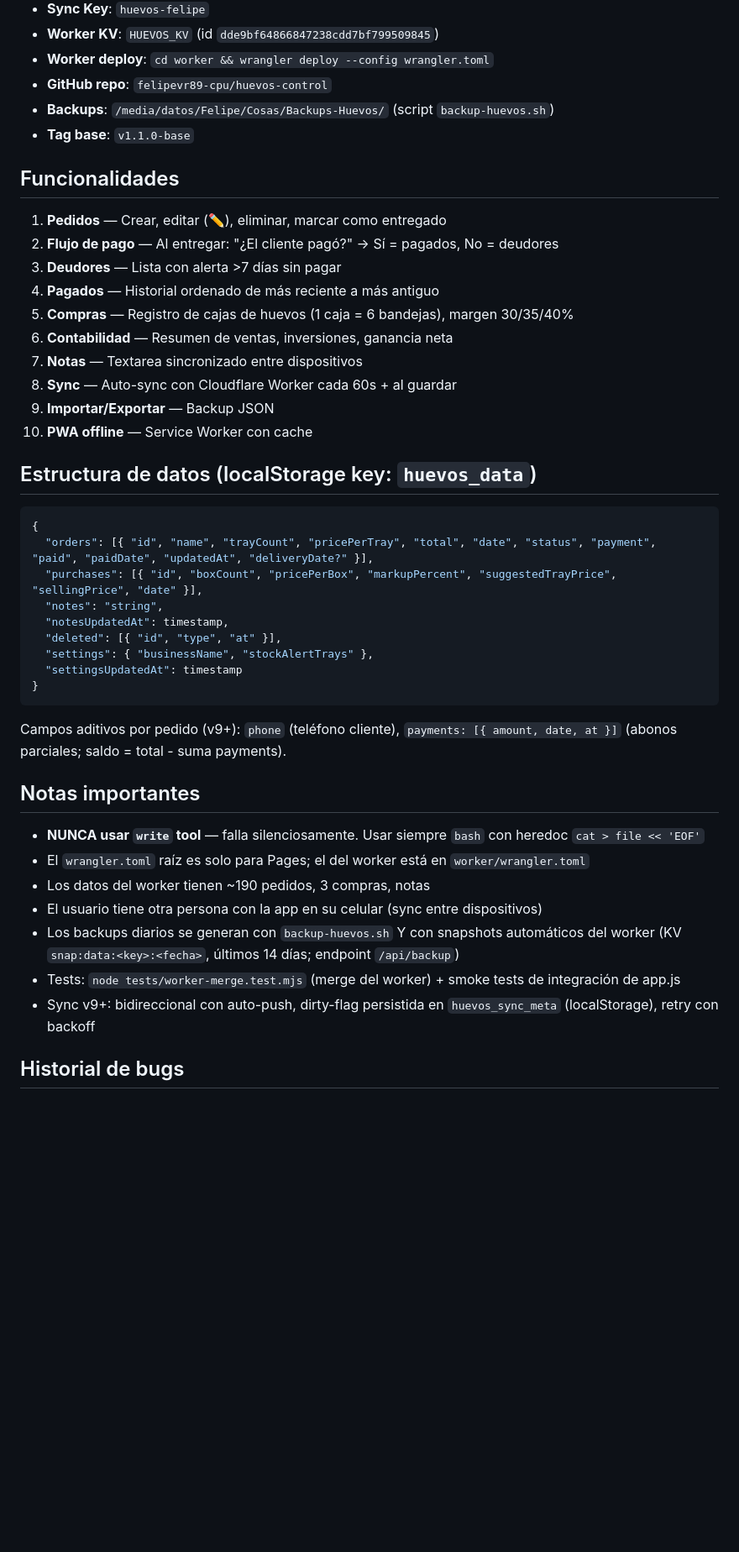
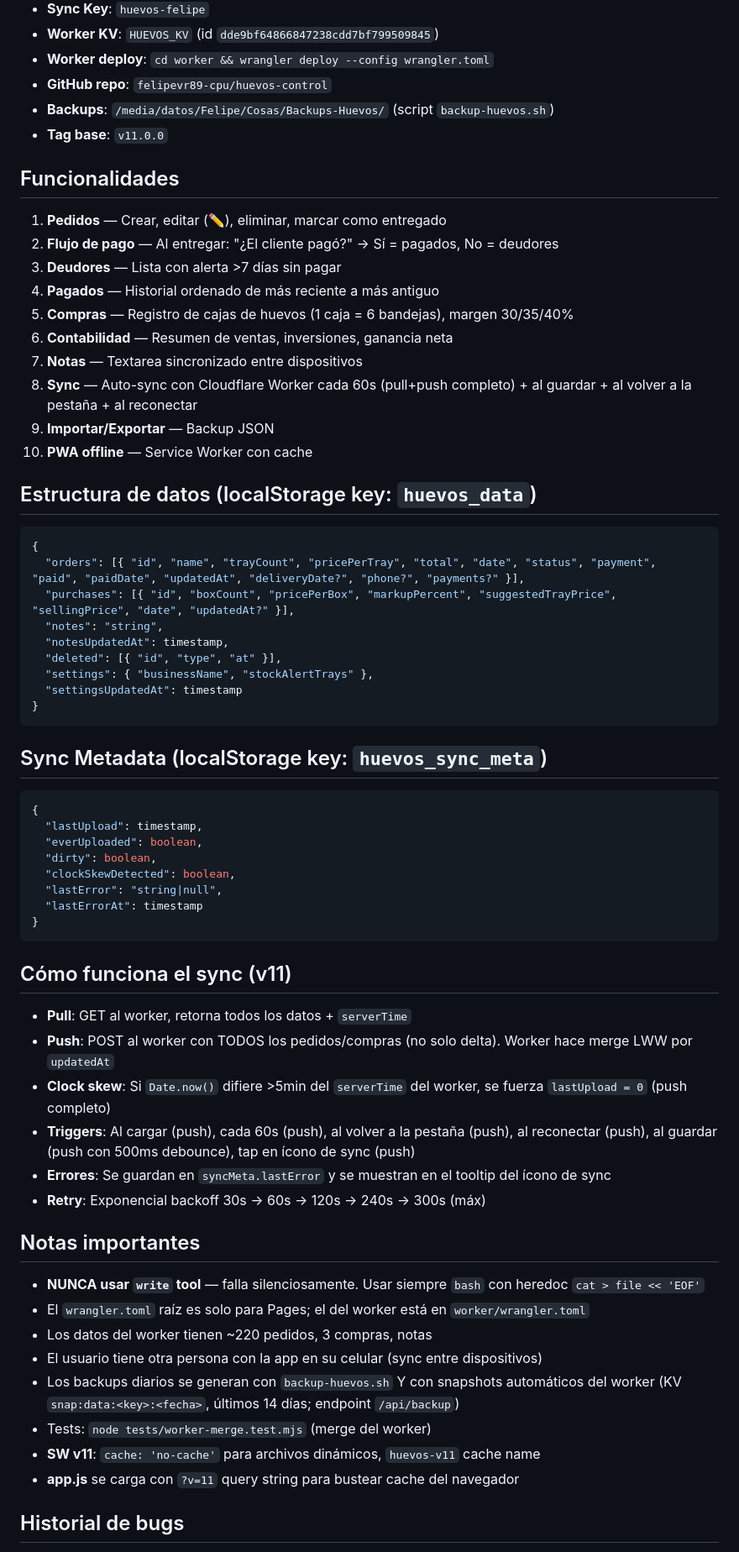
Before and after one commit to felipevr89-cpu/huevos-control, a Markdown page: AGENTS.md, the part around one of its changes. Shown at 84% size. GitHub-like rendering; blank space fills up the shorter version.

Commit message:
docs: actualizar AGENTS.md como base v11.0.0

````diff
--- a/AGENTS.md
+++ b/AGENTS.md
@@ -26,7 +28,7 @@ App PWA de gestión de pedidos de huevos. Vanilla HTML/CSS/JS, sin frameworks. D
 - **Worker deploy**: `cd worker && wrangler deploy --config wrangler.toml`
 - **GitHub repo**: `felipevr89-cpu/huevos-control`
 - **Backups**: `/media/datos/Felipe/Cosas/Backups-Huevos/` (script `backup-huevos.sh`)
-- **Tag base**: `v1.1.0-base`
+- **Tag base**: `v11.0.0`
 
 ## Funcionalidades
 1. **Pedidos** — Crear, editar (✏️), eliminar, marcar como entregado
@@ -36,15 +38,15 @@ App PWA de gestión de pedidos de huevos. Vanilla HTML/CSS/JS, sin frameworks. D
 5. **Compras** — Registro de cajas de huevos (1 caja = 6 bandejas), margen 30/35/40%
 6. **Contabilidad** — Resumen de ventas, inversiones, ganancia neta
 7. **Notas** — Textarea sincronizado entre dispositivos
-8. **Sync** — Auto-sync con Cloudflare Worker cada 60s + al guardar
+8. **Sync** — Auto-sync con Cloudflare Worker cada 60s (pull+push completo) + al guardar + al volver a la pestaña + al reconectar
 9. **Importar/Exportar** — Backup JSON
 10. **PWA offline** — Service Worker con cache
 
 ## Estructura de datos (localStorage key: `huevos_data`)
 ```json
 {
-  "orders": [{ "id", "name", "trayCount", "pricePerTray", "total", "date", "status", "payment", "paid", "paidDate", "updatedAt", "deliveryDate?" }],
-  "purchases": [{ "id", "boxCount", "pricePerBox", "markupPercent", "suggestedTrayPrice", "sellingPrice", "date" }],
+  "orders": [{ "id", "name", "trayCount", "pricePerTray", "total", "date", "status", "payment", "paid", "paidDate", "updatedAt", "deliveryDate?", "phone?", "payments?" }],
+  "purchases": [{ "id", "boxCount", "pricePerBox", "markupPercent", "suggestedTrayPrice", "sellingPrice", "date", "updatedAt?" }],
   "notes": "string",
   "notesUpdatedAt": timestamp,
   "deleted": [{ "id", "type", "at" }],
@@ -53,16 +55,35 @@ App PWA de gestión de pedidos de huevos. Vanilla HTML/CSS/JS, sin frameworks. D
 }
 ```
 
-Campos aditivos por pedido (v9+): `phone` (teléfono cliente), `payments: [{ amount, date, at }]` (abonos parciales; saldo = total - suma payments).
+## Sync Metadata (localStorage key: `huevos_sync_meta`)
+```json
+{
+  "lastUpload": timestamp,
+  "everUploaded": boolean,
+  "dirty": boolean,
+  "clockSkewDetected": boolean,
+  "lastError": "string|null",
+  "lastErrorAt": timestamp
+}
+```
+
+## Cómo funciona el sync (v11)
+- **Pull**: GET al worker, retorna todos los datos + `serverTime`
+- **Push**: POST al worker con TODOS los pedidos/compras (no solo delta). Worker hace merge LWW por `updatedAt`
+- **Clock skew**: Si `Date.now()` difiere >5min del `serverTime` del worker, se fuerza `lastUpload = 0` (push completo)
+- **Triggers**: Al cargar (push), cada 60s (push), al volver a la pestaña (push), al reconectar (push), al guardar (push con 500ms debounce), tap en ícono de sync (push)
+- **Errores**: Se guardan en `syncMeta.lastError` y se muestran en el tooltip del ícono de sync
+- **Retry**: Exponencial backoff 30s → 60s → 120s → 240s → 300s (máx)
 
 ## Notas importantes
 - **NUNCA usar `write` tool** — falla silenciosamente. Usar siempre `bash` con heredoc `cat > file << 'EOF'`
 - El `wrangler.toml` raíz es solo para Pages; el del worker está en `worker/wrangler.toml`
-- Los datos del worker tienen ~190 pedidos, 3 compras, notas
+- Los datos del worker tienen ~220 pedidos, 3 compras, notas
 - El usuario tiene otra persona con la app en su celular (sync entre dispositivos)
 - Los backups diarios se generan con `backup-huevos.sh` Y con snapshots automáticos del worker (KV `snap:data:<key>:<fecha>`, últimos 14 días; endpoint `/api/backup`)
-- Tests: `node tests/worker-merge.test.mjs` (merge del worker) + smoke tests de integración de app.js
-- Sync v9+: bidireccional con auto-push, dirty-flag persistida en `huevos_sync_meta` (localStorage), retry con backoff
+- Tests: `node tests/worker-merge.test.mjs` (merge del worker)
+- **SW v11**: `cache: 'no-cache'` para archivos dinámicos, `huevos-v11` cache name
+- **app.js** se carga con `?v=11` query string para bustear cache del navegador
 
 ## Historial de bugs
 - `write` tool falla silenciosamente — archivos no se persisten. **NUNCA usar `write` tool**, usar `bash` con heredoc `cat > file << 'EOF'`
````
Also changed, not shown: other parts of AGENTS.md (+9 -6 lines).
